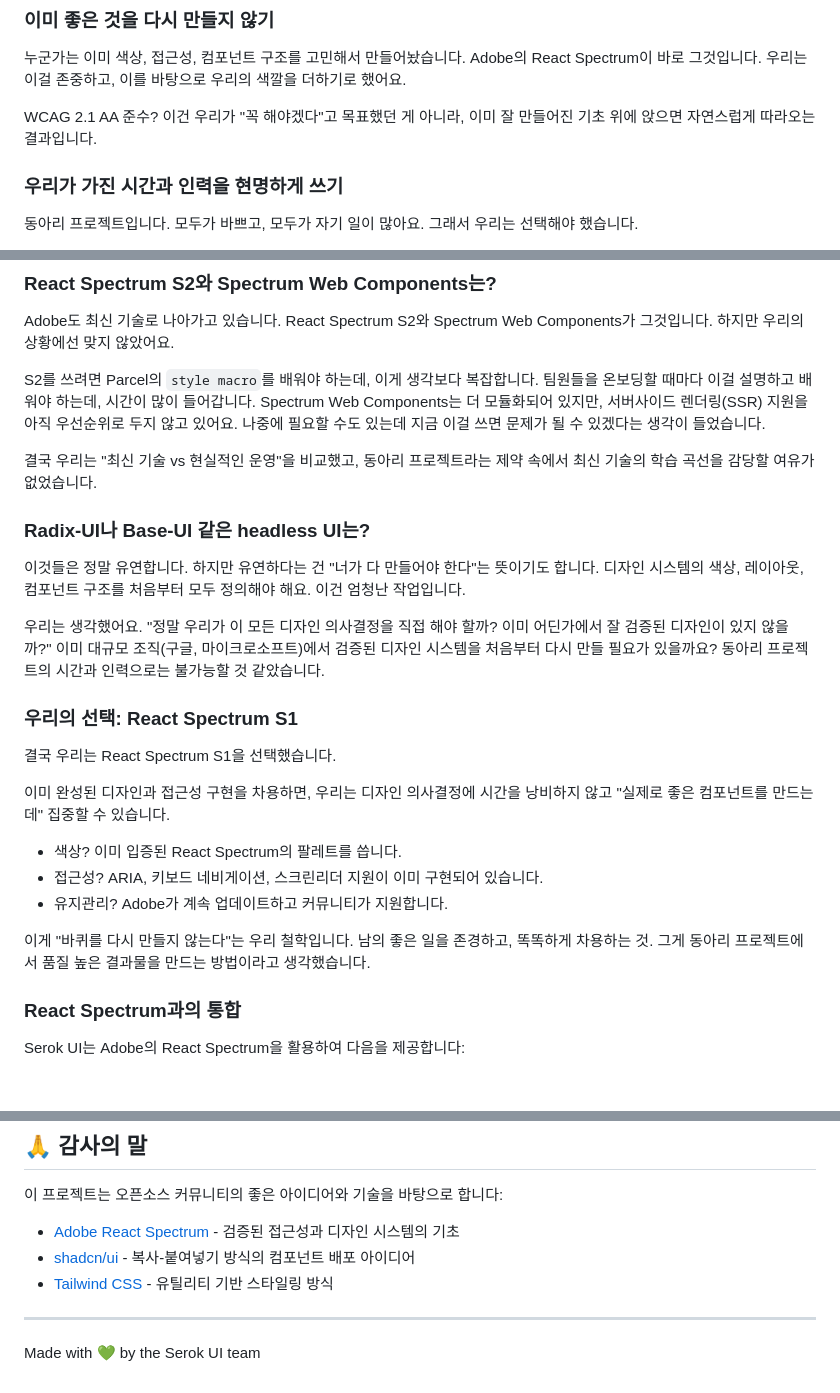
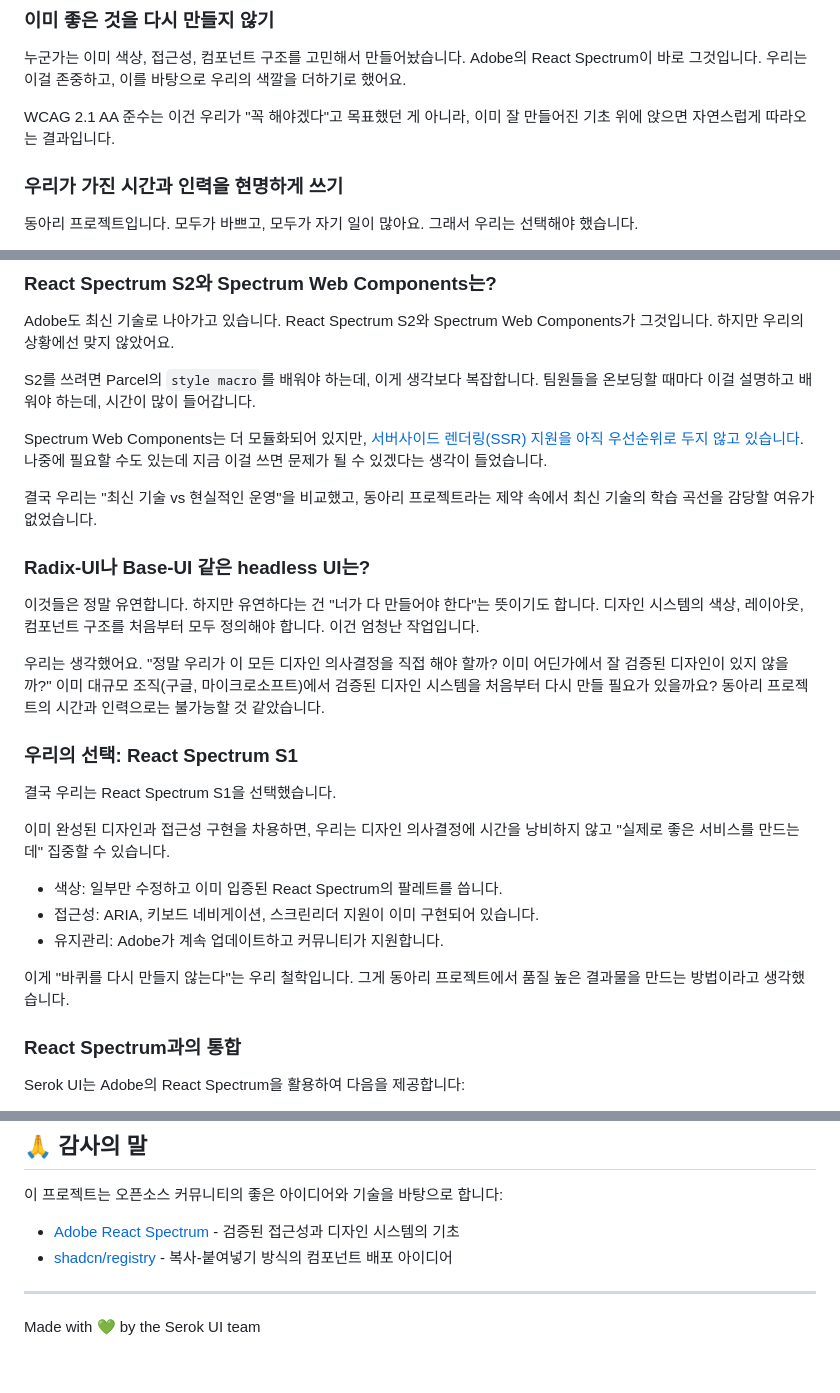
Before and after one commit to SimYunSup/serok-ui, a Markdown page: README.md, 3 parts joined by grey strips. Drawn GitHub-style; blank space fills up the shorter version.

Commit message:
Update README for clarity and consistency
Refine language and improve clarity in README.

```diff
--- a/README.md
+++ b/README.md
@@ -16,7 +16,7 @@
 
 누군가는 이미 색상, 접근성, 컴포넌트 구조를 고민해서 만들어놨습니다. Adobe의 React Spectrum이 바로 그것입니다. 우리는 이걸 존중하고, 이를 바탕으로 우리의 색깔을 더하기로 했어요.
 
-WCAG 2.1 AA 준수? 이건 우리가 "꼭 해야겠다"고 목표했던 게 아니라, 이미 잘 만들어진 기초 위에 앉으면 자연스럽게 따라오는 결과입니다.
+WCAG 2.1 AA 준수는 이건 우리가 "꼭 해야겠다"고 목표했던 게 아니라, 이미 잘 만들어진 기초 위에 앉으면 자연스럽게 따라오는 결과입니다.
 
 ### 우리가 가진 시간과 인력을 현명하게 쓰기
 
@@ -149,13 +148,15 @@ pnpm lint
 
 Adobe도 최신 기술로 나아가고 있습니다. React Spectrum S2와 Spectrum Web Components가 그것입니다. 하지만 우리의 상황에선 맞지 않았어요.
 
-S2를 쓰려면 Parcel의 `style macro`를 배워야 하는데, 이게 생각보다 복잡합니다. 팀원들을 온보딩할 때마다 이걸 설명하고 배워야 하는데, 시간이 많이 들어갑니다. Spectrum Web Components는 더 모듈화되어 있지만, 서버사이드 렌더링(SSR) 지원을 아직 우선순위로 두지 않고 있어요. 나중에 필요할 수도 있는데 지금 이걸 쓰면 문제가 될 수 있겠다는 생각이 들었습니다.
+S2를 쓰려면 Parcel의 `style macro`를 배워야 하는데, 이게 생각보다 복잡합니다. 팀원들을 온보딩할 때마다 이걸 설명하고 배워야 하는데, 시간이 많이 들어갑니다.
+
+Spectrum Web Components는 더 모듈화되어 있지만, [서버사이드 렌더링(SSR) 지원을 아직 우선순위로 두지 않고 있습니다](https://github.com/adobe/spectrum-web-components/issues/2675). 나중에 필요할 수도 있는데 지금 이걸 쓰면 문제가 될 수 있겠다는 생각이 들었습니다.
 
 결국 우리는 "최신 기술 vs 현실적인 운영"을 비교했고, 동아리 프로젝트라는 제약 속에서 최신 기술의 학습 곡선을 감당할 여유가 없었습니다.
 
 ### Radix-UI나 Base-UI 같은 headless UI는?
 
-이것들은 정말 유연합니다. 하지만 유연하다는 건 "너가 다 만들어야 한다"는 뜻이기도 합니다. 디자인 시스템의 색상, 레이아웃, 컴포넌트 구조를 처음부터 모두 정의해야 해요. 이건 엄청난 작업입니다.
+이것들은 정말 유연합니다. 하지만 유연하다는 건 "너가 다 만들어야 한다"는 뜻이기도 합니다. 디자인 시스템의 색상, 레이아웃, 컴포넌트 구조를 처음부터 모두 정의해야 합니다. 이건 엄청난 작업입니다.
 
 우리는 생각했어요. "정말 우리가 이 모든 디자인 의사결정을 직접 해야 할까? 이미 어딘가에서 잘 검증된 디자인이 있지 않을까?" 이미 대규모 조직(구글, 마이크로소프트)에서 검증된 디자인 시스템을 처음부터 다시 만들 필요가 있을까요? 동아리 프로젝트의 시간과 인력으로는 불가능할 것 같았습니다.
 
@@ -163,13 +164,13 @@ S2를 쓰려면 Parcel의 `style macro`를 배워야 하는데, 이게 생각보
 
 결국 우리는 React Spectrum S1을 선택했습니다.
 
-이미 완성된 디자인과 접근성 구현을 차용하면, 우리는 디자인 의사결정에 시간을 낭비하지 않고 "실제로 좋은 컴포넌트를 만드는 데" 집중할 수 있습니다.
+이미 완성된 디자인과 접근성 구현을 차용하면, 우리는 디자인 의사결정에 시간을 낭비하지 않고 "실제로 좋은 서비스를 만드는 데" 집중할 수 있습니다.
 
-- 색상? 이미 입증된 React Spectrum의 팔레트를 씁니다.
-- 접근성? ARIA, 키보드 네비게이션, 스크린리더 지원이 이미 구현되어 있습니다.
-- 유지관리? Adobe가 계속 업데이트하고 커뮤니티가 지원합니다.
+- 색상: 일부만 수정하고 이미 입증된 React Spectrum의 팔레트를 씁니다.
+- 접근성: ARIA, 키보드 네비게이션, 스크린리더 지원이 이미 구현되어 있습니다.
+- 유지관리: Adobe가 계속 업데이트하고 커뮤니티가 지원합니다.
 
-이게 "바퀴를 다시 만들지 않는다"는 우리 철학입니다. 남의 좋은 일을 존경하고, 똑똑하게 차용하는 것. 그게 동아리 프로젝트에서 품질 높은 결과물을 만드는 방법이라고 생각했습니다.
+이게 "바퀴를 다시 만들지 않는다"는 우리 철학입니다. 그게 동아리 프로젝트에서 품질 높은 결과물을 만드는 방법이라고 생각했습니다.
 
 ### React Spectrum과의 통합
 
@@ -198,8 +199,7 @@ MIT License © 2025. 자유롭게 사용, 수정, 배포할 수 있습니다.
 이 프로젝트는 오픈소스 커뮤니티의 좋은 아이디어와 기술을 바탕으로 합니다:
 
 - [Adobe React Spectrum](https://react-spectrum.adobe.com/) - 검증된 접근성과 디자인 시스템의 기초
-- [shadcn/ui](https://ui.shadcn.com/) - 복사-붙여넣기 방식의 컴포넌트 배포 아이디어
-- [Tailwind CSS](https://tailwindcss.com/) - 유틸리티 기반 스타일링 방식
+- [shadcn/registry](https://ui.shadcn.com/docs/registry) - 복사-붙여넣기 방식의 컴포넌트 배포 아이디어
 
 ---
 
```
Also changed, not shown: other parts of README.md (+0 -1 lines).
